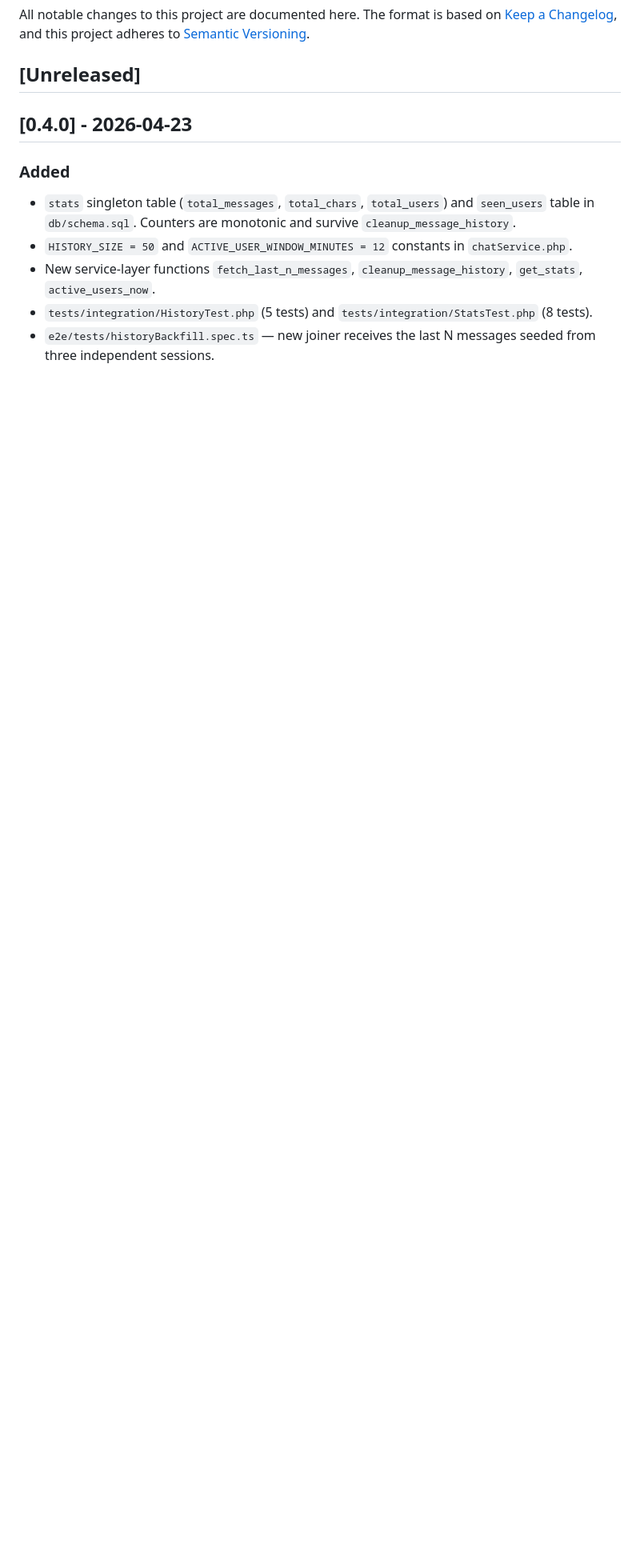
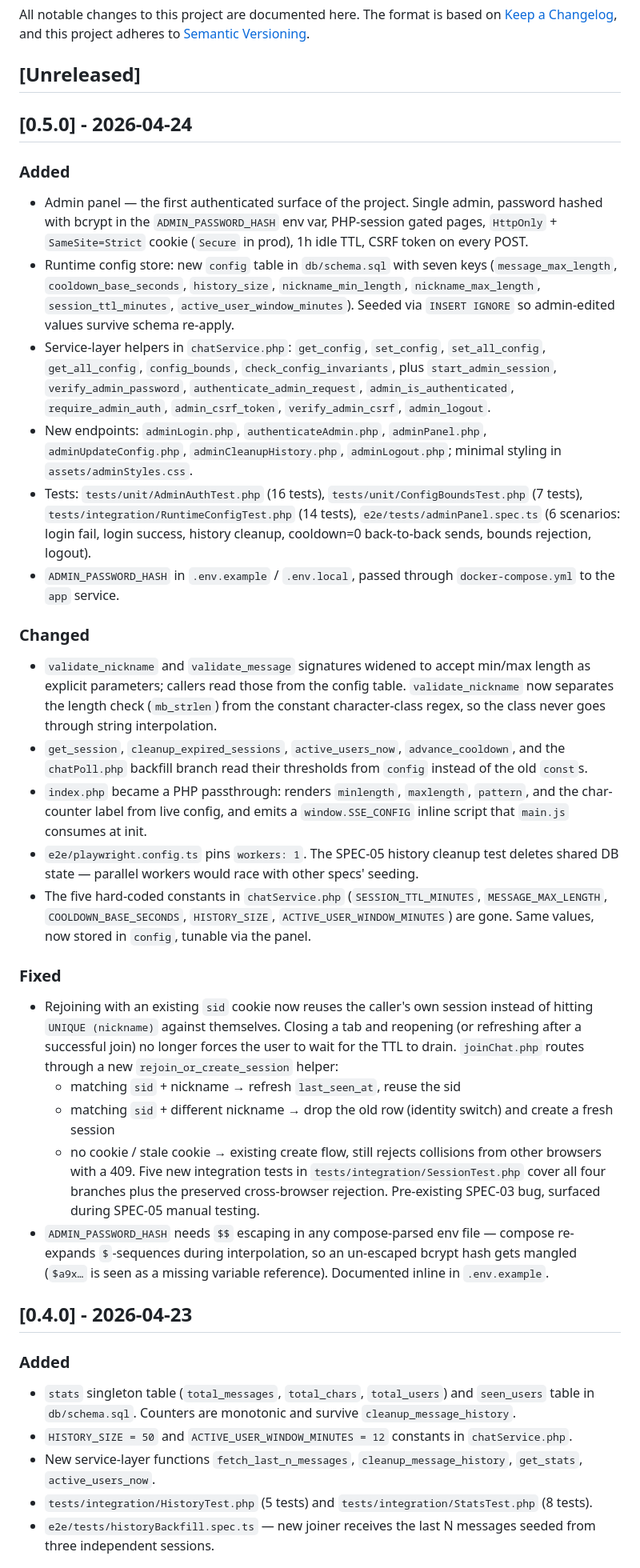
Before and after one commit to SpeederX/chatrooms_sse, a Markdown page: CHANGELOG.md, the part around the change. Shown at 80% size. Rendered like a GitHub page; blank space fills up the shorter version.

Commit message:
Prepare v0.5.0 release
Move the [Unreleased] block to [0.5.0] - 2026-04-24 in CHANGELOG
and add the v0.5.0 row to the architecture tag table.

```diff
--- a/CHANGELOG.md
+++ b/CHANGELOG.md
@@ -5,6 +5,76 @@ The format is based on [Keep a Changelog](https://keepachangelog.com/en/1.1.0/),
 and this project adheres to [Semantic Versioning](https://semver.org/spec/v2.0.0.html).
 
 ## [Unreleased]
+
+## [0.5.0] - 2026-04-24
+
+### Added
+- Admin panel — the first authenticated surface of the project.
+  Single admin, password hashed with bcrypt in the `ADMIN_PASSWORD_HASH`
+  env var, PHP-session gated pages, `HttpOnly` + `SameSite=Strict`
+  cookie (`Secure` in prod), 1h idle TTL, CSRF token on every POST.
+- Runtime config store: new `config` table in `db/schema.sql` with
+  seven keys (`message_max_length`, `cooldown_base_seconds`,
+  `history_size`, `nickname_min_length`, `nickname_max_length`,
+  `session_ttl_minutes`, `active_user_window_minutes`). Seeded via
+  `INSERT IGNORE` so admin-edited values survive schema re-apply.
+- Service-layer helpers in `chatService.php`: `get_config`,
+  `set_config`, `set_all_config`, `get_all_config`, `config_bounds`,
+  `check_config_invariants`, plus `start_admin_session`,
+  `verify_admin_password`, `authenticate_admin_request`,
+  `admin_is_authenticated`, `require_admin_auth`, `admin_csrf_token`,
+  `verify_admin_csrf`, `admin_logout`.
+- New endpoints: `adminLogin.php`, `authenticateAdmin.php`,
+  `adminPanel.php`, `adminUpdateConfig.php`, `adminCleanupHistory.php`,
+  `adminLogout.php`; minimal styling in `assets/adminStyles.css`.
+- Tests: `tests/unit/AdminAuthTest.php` (16 tests),
+  `tests/unit/ConfigBoundsTest.php` (7 tests),
+  `tests/integration/RuntimeConfigTest.php` (14 tests),
+  `e2e/tests/adminPanel.spec.ts` (6 scenarios: login fail, login
+  success, history cleanup, cooldown=0 back-to-back sends, bounds
+  rejection, logout).
+- `ADMIN_PASSWORD_HASH` in `.env.example` / `.env.local`, passed through
+  `docker-compose.yml` to the `app` service.
+
+### Changed
+- `validate_nickname` and `validate_message` signatures widened to
+  accept min/max length as explicit parameters; callers read those from
+  the config table. `validate_nickname` now separates the length check
+  (`mb_strlen`) from the constant character-class regex, so the class
+  never goes through string interpolation.
+- `get_session`, `cleanup_expired_sessions`, `active_users_now`,
+  `advance_cooldown`, and the `chatPoll.php` backfill branch read their
+  thresholds from `config` instead of the old `const`s.
+- `index.php` became a PHP passthrough: renders `minlength`,
+  `maxlength`, `pattern`, and the char-counter label from live config,
+  and emits a `window.SSE_CONFIG` inline script that `main.js` consumes
+  at init.
+- `e2e/playwright.config.ts` pins `workers: 1`. The SPEC-05 history
+  cleanup test deletes shared DB state — parallel workers would race
+  with other specs' seeding.
+- The five hard-coded constants in `chatService.php`
+  (`SESSION_TTL_MINUTES`, `MESSAGE_MAX_LENGTH`, `COOLDOWN_BASE_SECONDS`,
+  `HISTORY_SIZE`, `ACTIVE_USER_WINDOW_MINUTES`) are gone. Same values,
+  now stored in `config`, tunable via the panel.
+
+### Fixed
+- Rejoining with an existing `sid` cookie now reuses the caller's own
+  session instead of hitting `UNIQUE (nickname)` against themselves.
+  Closing a tab and reopening (or refreshing after a successful join)
+  no longer forces the user to wait for the TTL to drain. `joinChat.php`
+  routes through a new `rejoin_or_create_session` helper:
+  - matching `sid` + nickname → refresh `last_seen_at`, reuse the sid
+  - matching `sid` + different nickname → drop the old row (identity
+    switch) and create a fresh session
+  - no cookie / stale cookie → existing create flow, still rejects
+    collisions from other browsers with a 409.
+  Five new integration tests in `tests/integration/SessionTest.php`
+  cover all four branches plus the preserved cross-browser rejection.
+  Pre-existing SPEC-03 bug, surfaced during SPEC-05 manual testing.
+- `ADMIN_PASSWORD_HASH` needs `$$` escaping in any compose-parsed env
+  file — compose re-expands `$`-sequences during interpolation, so an
+  un-escaped bcrypt hash gets mangled (`$a9x…` is seen as a missing
+  variable reference). Documented inline in `.env.example`.
 
 ## [0.4.0] - 2026-04-23
 
```
Also changed, not shown: docs/architecture.md (+1 -0 lines).
